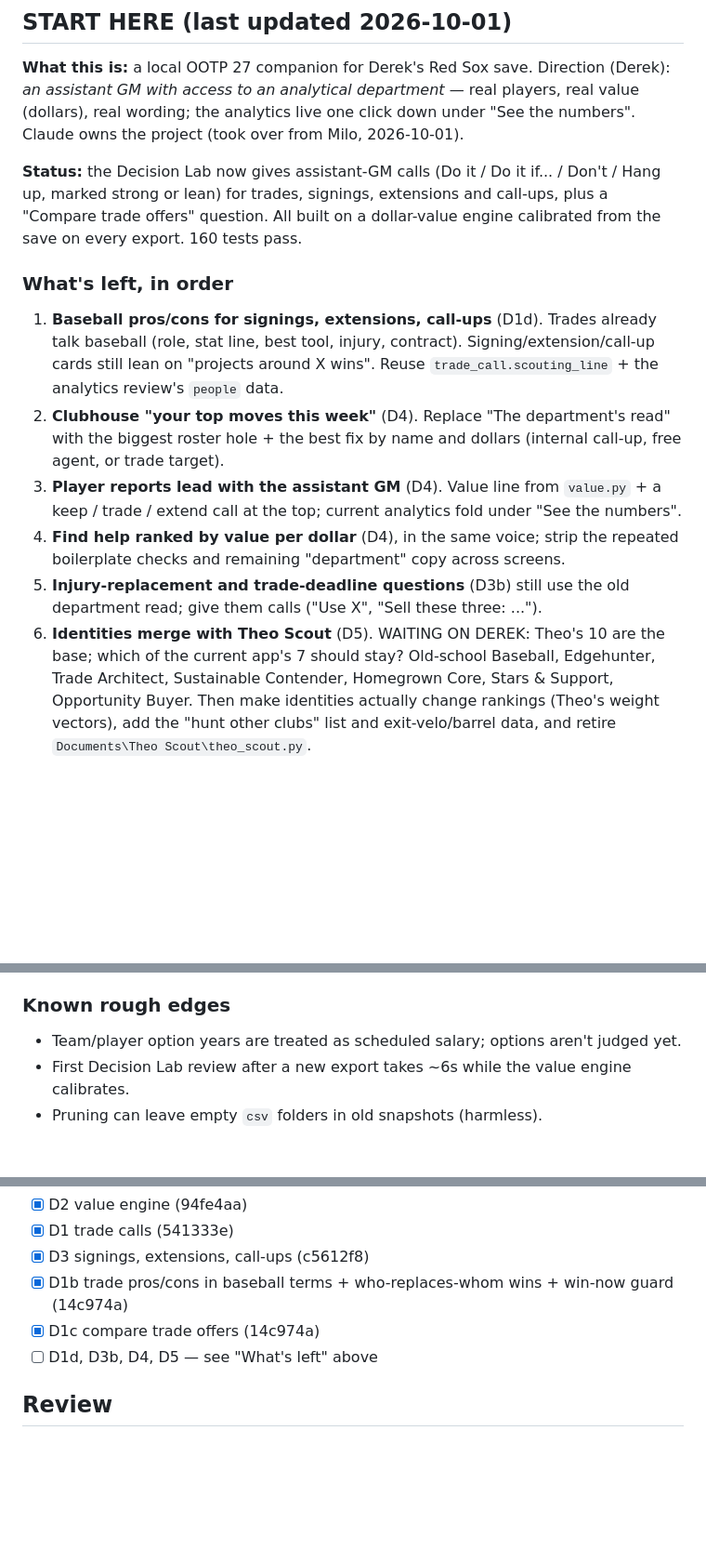
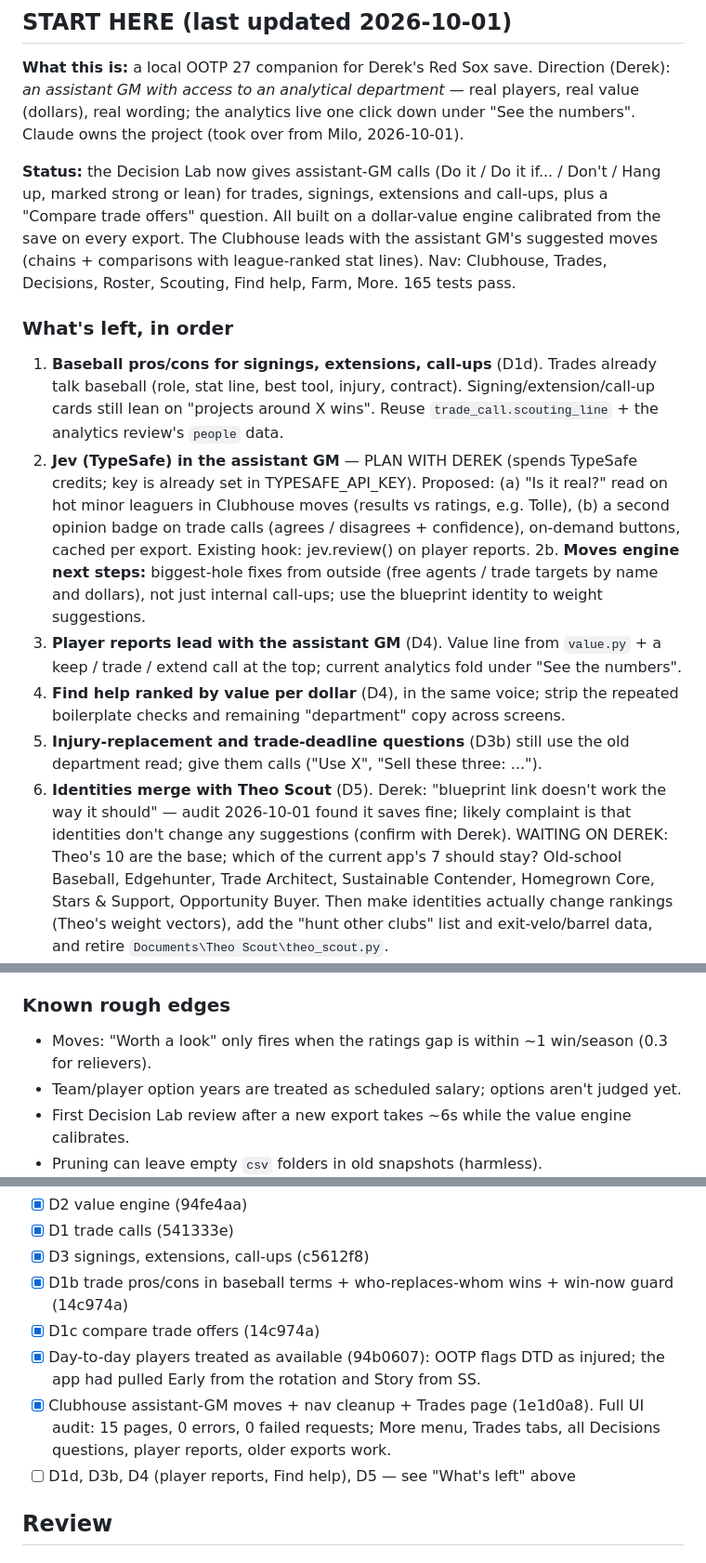
Before and after one commit to 7LayerLabs/analytical_gm, a Markdown page: tasks/todo.md, 3 parts joined by grey strips. Shown at 93% size. Drawn GitHub-style; blank space fills up the shorter version.

Commit message:
Notes: moves, nav, day-to-day fix done; Jev plan and blueprint question open
Co-Authored-By: Claude Opus 5.5 <noreply@anthropic.com>

```diff
--- a/tasks/todo.md
+++ b/tasks/todo.md
@@ -9,21 +9,29 @@ analytics live one click down under "See the numbers". Claude owns the project (
 
 **Status:** the Decision Lab now gives assistant-GM calls (Do it / Do it if... / Don't / Hang up, marked
 strong or lean) for trades, signings, extensions and call-ups, plus a "Compare trade offers" question.
-All built on a dollar-value engine calibrated from the save on every export. 160 tests pass.
+All built on a dollar-value engine calibrated from the save on every export. The Clubhouse leads with
+the assistant GM's suggested moves (chains + comparisons with league-ranked stat lines). Nav: Clubhouse,
+Trades, Decisions, Roster, Scouting, Find help, Farm, More. 165 tests pass.
 
 ### What's left, in order
 1. **Baseball pros/cons for signings, extensions, call-ups** (D1d). Trades already talk baseball (role,
    stat line, best tool, injury, contract). Signing/extension/call-up cards still lean on
    "projects around X wins". Reuse `trade_call.scouting_line` + the analytics review's `people` data.
-2. **Clubhouse "your top moves this week"** (D4). Replace "The department's read" with the biggest
-   roster hole + the best fix by name and dollars (internal call-up, free agent, or trade target).
+2. **Jev (TypeSafe) in the assistant GM** — PLAN WITH DEREK (spends TypeSafe credits; key is already set in
+   TYPESAFE_API_KEY). Proposed: (a) "Is it real?" read on hot minor leaguers in Clubhouse moves (results vs
+   ratings, e.g. Tolle), (b) a second opinion badge on trade calls (agrees / disagrees + confidence),
+   on-demand buttons, cached per export. Existing hook: jev.review() on player reports.
+2b. **Moves engine next steps:** biggest-hole fixes from outside (free agents / trade targets by name and
+   dollars), not just internal call-ups; use the blueprint identity to weight suggestions.
 3. **Player reports lead with the assistant GM** (D4). Value line from `value.py` + a keep / trade /
    extend call at the top; current analytics fold under "See the numbers".
 4. **Find help ranked by value per dollar** (D4), in the same voice; strip the repeated boilerplate
    checks and remaining "department" copy across screens.
 5. **Injury-replacement and trade-deadline questions** (D3b) still use the old department read; give
    them calls ("Use X", "Sell these three: ...").
-6. **Identities merge with Theo Scout** (D5). WAITING ON DEREK: Theo's 10 are the base; which of the
+6. **Identities merge with Theo Scout** (D5). Derek: "blueprint link doesn't work the way it should" —
+   audit 2026-10-01 found it saves fine; likely complaint is that identities don't change any
+   suggestions (confirm with Derek). WAITING ON DEREK: Theo's 10 are the base; which of the
    current app's 7 should stay? Old-school Baseball, Edgehunter, Trade Architect, Sustainable
    Contender, Homegrown Core, Stars & Support, Opportunity Buyer. Then make identities actually change
    rankings (Theo's weight vectors), add the "hunt other clubs" list and exit-velo/barrel data, and
@@ -39,6 +47,7 @@ All built on a dollar-value engine calibrated from the save on every export. 160
 - Later: fold GM Portal ideas in; generalize beyond Boston (e.g. for the future online league).
 
 ### Known rough edges
+- Moves: "Worth a look" only fires when the ratings gap is within ~1 win/season (0.3 for relievers).
 - Team/player option years are treated as scheduled salary; options aren't judged yet.
 - First Decision Lab review after a new export takes ~6s while the value engine calibrates.
 - Pruning can leave empty `csv` folders in old snapshots (harmless).
@@ -103,7 +112,11 @@ the current ones Derek likes; order trades → signings/extensions/promotions
 - [x] D3 signings, extensions, call-ups (c5612f8)
 - [x] D1b trade pros/cons in baseball terms + who-replaces-whom wins + win-now guard (14c974a)
 - [x] D1c compare trade offers (14c974a)
-- [ ] D1d, D3b, D4, D5 — see "What's left" above
+- [x] Day-to-day players treated as available (94b0607): OOTP flags DTD as injured; the app had pulled Early
+  from the rotation and Story from SS.
+- [x] Clubhouse assistant-GM moves + nav cleanup + Trades page (1e1d0a8). Full UI audit: 15 pages, 0 errors,
+  0 failed requests; More menu, Trades tabs, all Decisions questions, player reports, older exports work.
+- [ ] D1d, D3b, D4 (player reports, Find help), D5 — see "What's left" above
 
 ## Review
 ### Changes made (2026-10-01)
```
